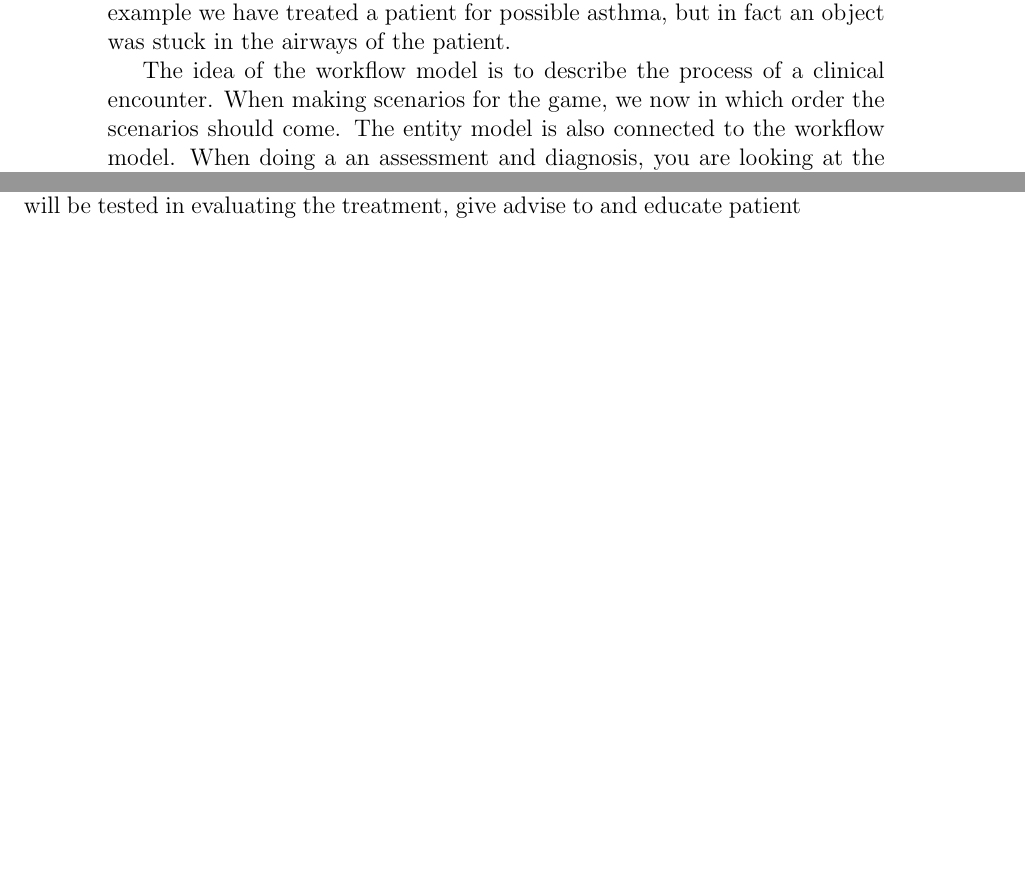
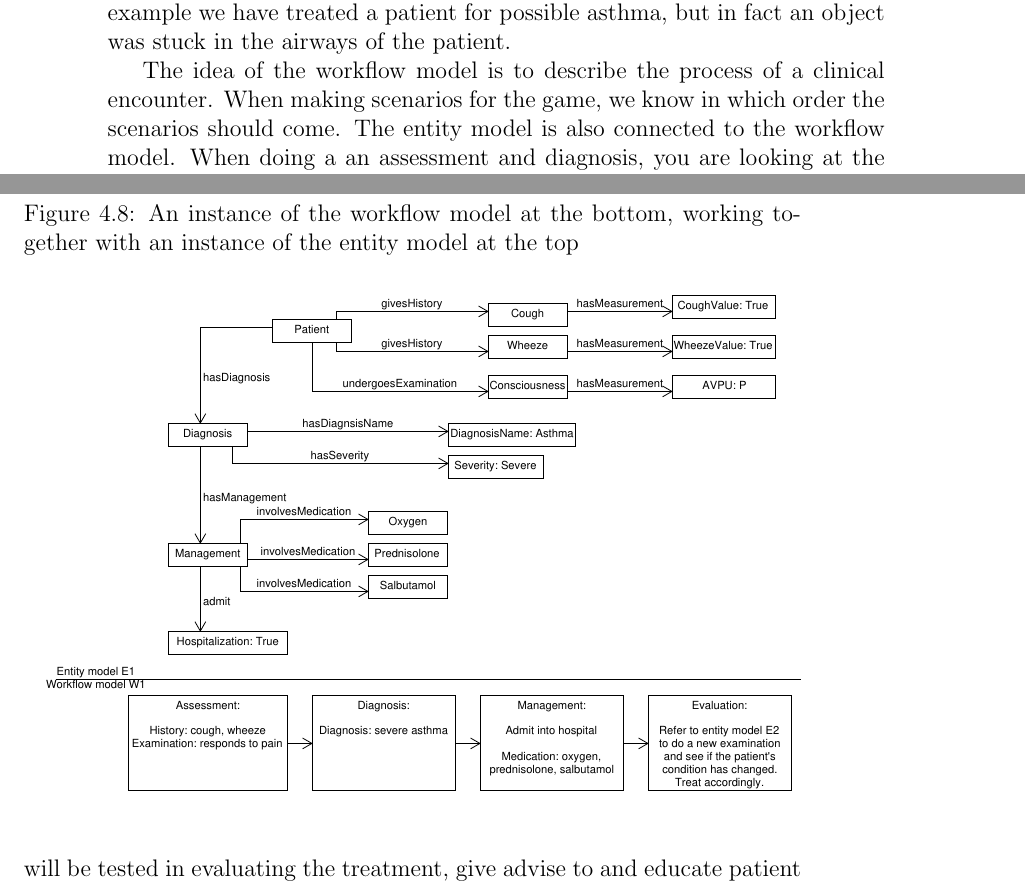
Before and after one commit to brebbesvik/Master-thesis, a LaTeX thesis (main.tex, which reads datamodels.tex): two parts of pages 24 and 25 of 49 before the commit and two parts of pages 24 and 27 of 51 after it, joined at a grey line, cut so that both start at the same text, the shorter picture padded with empty space. Compiled offline with pdfLaTeX.

Commit message:
Added about instances of entity and workflow models. As well as how they work together

```diff
--- a/datamodels.tex
+++ b/datamodels.tex
@@ -88,7 +88,7 @@ The final step is to evaluate. The treatment may have to be adjusted to get the
 	\includegraphics[scale=0.6]{WorkflowGraph}
 \end{figure}
 
-The idea of the workflow model is to describe the process of a clinical encounter. When making scenarios for the game, we now in which order the scenarios should come. The entity model is also connected to the workflow model. When doing a an assessment and diagnosis, you are looking at the examination, history and vertices of the entity model, where the diagnosis vertex answer to what the specific diagnosis is. For doing management and treatment, you look at the vertices under management in the entity model. An evaluation will be done by looking at the examination and investigation vertices to see if the patient has become better. The treatment needs to be adjusted accordingly to the evaluation. If the evaluation says we can't do more for the patient and there's no need for a follow-up, we exit the workflow model.
+The idea of the workflow model is to describe the process of a clinical encounter. When making scenarios for the game, we know in which order the scenarios should come. The entity model is also connected to the workflow model. When doing a an assessment and diagnosis, you are looking at the examination, history and vertices of the entity model, where the diagnosis vertex answer to what the specific diagnosis is. For doing management and treatment, you look at the vertices under management in the entity model. An evaluation will be done by looking at the examination and investigation vertices to see if the patient has become better. The treatment needs to be adjusted accordingly to the evaluation. If the evaluation says we can't do more for the patient and there's no need for a follow-up, we exit the workflow model.
 
 \textcolor{red}{Should perhaps reference to Rabbis articles here?
 	Coordination	of multiple metamodels, with application	to healthcare systems.
@@ -97,2 +113,7 @@ A flexible metamodelling approach for healthcare systems. }
+\begin{figure}[h!]
+	\caption {An instance of the workflow model at the bottom, working together with an instance of the entity model at the top}
+	\label{fig:IntegratedEntityWorkflowModels}
+	\includegraphics[scale=0.4]{IntegratedEntityWorkflowModels}
+\end{figure}
 
 \subsection{Game model}
```
Also changed, not shown: images/IntegratedEntityWorkflowModels.pdf (added), images/MetamodelEntityGraph.pdf (added), main.pdf, datamodels.tex (18 more changed lines), 6 other files.
